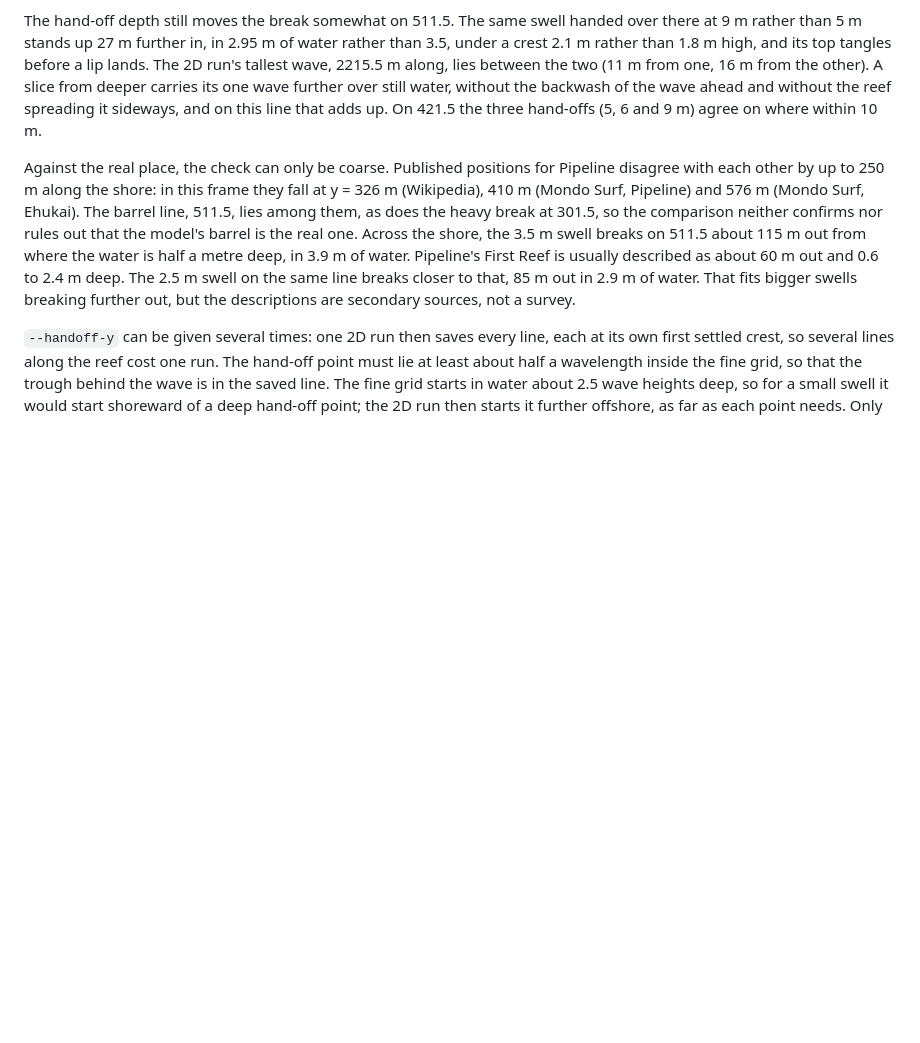
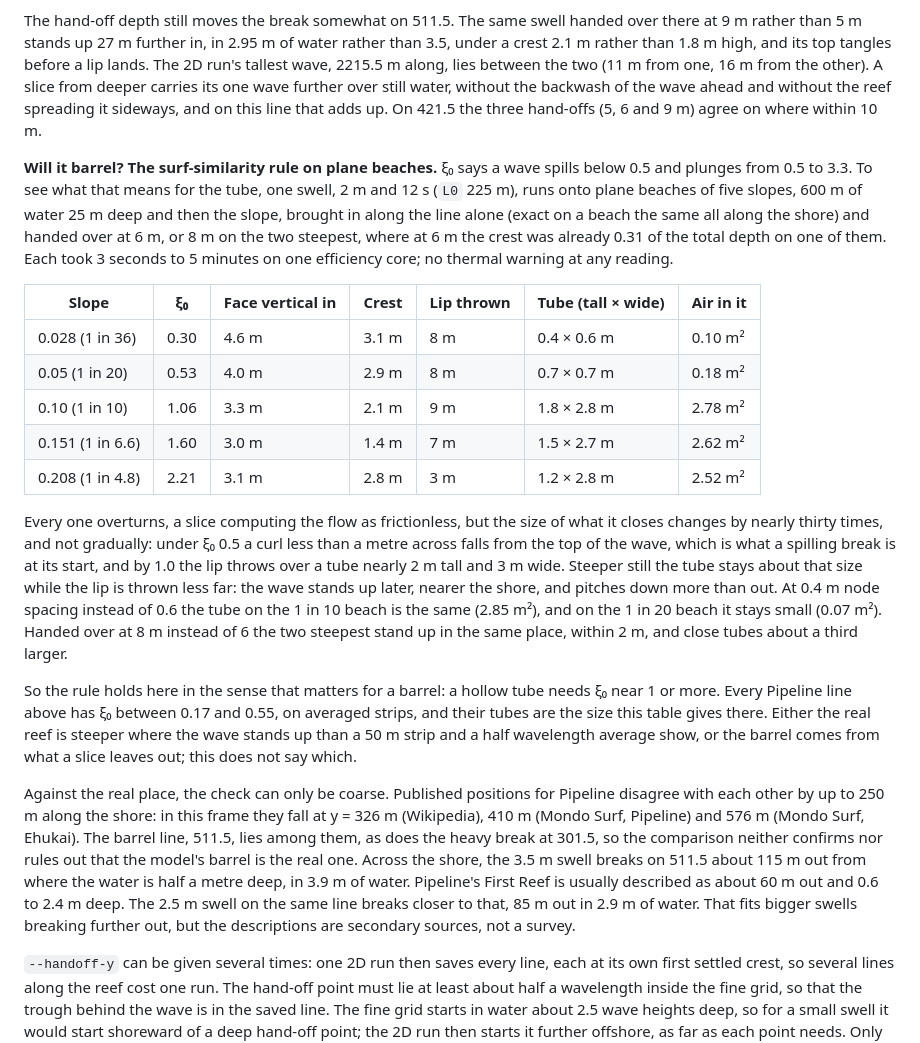
Before and after one commit to mlaegn/wavesim, a Markdown page: README.md, the part around the change. Drawn GitHub-style; blank space fills up the shorter version.

Commit message:
README: the surf-similarity rule on plane beaches

```diff
--- a/README.md
+++ b/README.md
@@ -310,6 +310,20 @@ Handing over at 5 m on 421.5 first gave a 2.6 by 3.0 m tube for the 2.5 m, 16 s
 
 The hand-off depth still moves the break somewhat on 511.5. The same swell handed over there at 9 m rather than 5 m stands up 27 m further in, in 2.95 m of water rather than 3.5, under a crest 2.1 m rather than 1.8 m high, and its top tangles before a lip lands. The 2D run's tallest wave, 2215.5 m along, lies between the two (11 m from one, 16 m from the other). A slice from deeper carries its one wave further over still water, without the backwash of the wave ahead and without the reef spreading it sideways, and on this line that adds up. On 421.5 the three hand-offs (5, 6 and 9 m) agree on where within 10 m.
 
+**Will it barrel? The surf-similarity rule on plane beaches.** ξ₀ says a wave spills below 0.5 and plunges from 0.5 to 3.3. To see what that means for the tube, one swell, 2 m and 12 s (`L0` 225 m), runs onto plane beaches of five slopes, 600 m of water 25 m deep and then the slope, brought in along the line alone (exact on a beach the same all along the shore) and handed over at 6 m, or 8 m on the two steepest, where at 6 m the crest was already 0.31 of the total depth on one of them. Each took 3 seconds to 5 minutes on one efficiency core; no thermal warning at any reading.
+
+| Slope | ξ₀ | Face vertical in | Crest | Lip thrown | Tube (tall × wide) | Air in it |
+|---|---|---|---|---|---|---|
+| 0.028 (1 in 36) | 0.30 | 4.6 m | 3.1 m | 8 m | 0.4 × 0.6 m | 0.10 m² |
+| 0.05 (1 in 20) | 0.53 | 4.0 m | 2.9 m | 8 m | 0.7 × 0.7 m | 0.18 m² |
+| 0.10 (1 in 10) | 1.06 | 3.3 m | 2.1 m | 9 m | 1.8 × 2.8 m | 2.78 m² |
+| 0.151 (1 in 6.6) | 1.60 | 3.0 m | 1.4 m | 7 m | 1.5 × 2.7 m | 2.62 m² |
+| 0.208 (1 in 4.8) | 2.21 | 3.1 m | 2.8 m | 3 m | 1.2 × 2.8 m | 2.52 m² |
+
+Every one overturns, a slice computing the flow as frictionless, but the size of what it closes changes by nearly thirty times, and not gradually: under ξ₀ 0.5 a curl less than a metre across falls from the top of the wave, which is what a spilling break is at its start, and by 1.0 the lip throws over a tube nearly 2 m tall and 3 m wide. Steeper still the tube stays about that size while the lip is thrown less far: the wave stands up later, nearer the shore, and pitches down more than out. At 0.4 m node spacing instead of 0.6 the tube on the 1 in 10 beach is the same (2.85 m²), and on the 1 in 20 beach it stays small (0.07 m²). Handed over at 8 m instead of 6 the two steepest stand up in the same place, within 2 m, and close tubes about a third larger.
+
+So the rule holds here in the sense that matters for a barrel: a hollow tube needs ξ₀ near 1 or more. Every Pipeline line above has ξ₀ between 0.17 and 0.55, on averaged strips, and their tubes are the size this table gives there. Either the real reef is steeper where the wave stands up than a 50 m strip and a half wavelength average show, or the barrel comes from what a slice leaves out; this does not say which.
+
 Against the real place, the check can only be coarse. Published positions for Pipeline disagree with each other by up to 250 m along the shore: in this frame they fall at y = 326 m (Wikipedia), 410 m (Mondo Surf, Pipeline) and 576 m (Mondo Surf, Ehukai). The barrel line, 511.5, lies among them, as does the heavy break at 301.5, so the comparison neither confirms nor rules out that the model's barrel is the real one. Across the shore, the 3.5 m swell breaks on 511.5 about 115 m out from where the water is half a metre deep, in 3.9 m of water. Pipeline's First Reef is usually described as about 60 m out and 0.6 to 2.4 m deep. The 2.5 m swell on the same line breaks closer to that, 85 m out in 2.9 m of water. That fits bigger swells breaking further out, but the descriptions are secondary sources, not a survey.
 
 `--handoff-y` can be given several times: one 2D run then saves every line, each at its own first settled crest, so several lines along the reef cost one run. The hand-off point must lie at least about half a wavelength inside the fine grid, so that the trough behind the wave is in the saved line. The fine grid starts in water about 2.5 wave heights deep, so for a small swell it would start shoreward of a deep hand-off point; the 2D run then starts it further offshore, as far as each point needs. Only where the wave-maker leaves no room for that does it refuse, at once and saying why, rather than after minutes of running. A slice whose line still does not reach back far enough is refused too, and so is a wave saved with its crest past 0.30 of the total depth, where the 2D run's breaking switch has begun to act on it.
```
